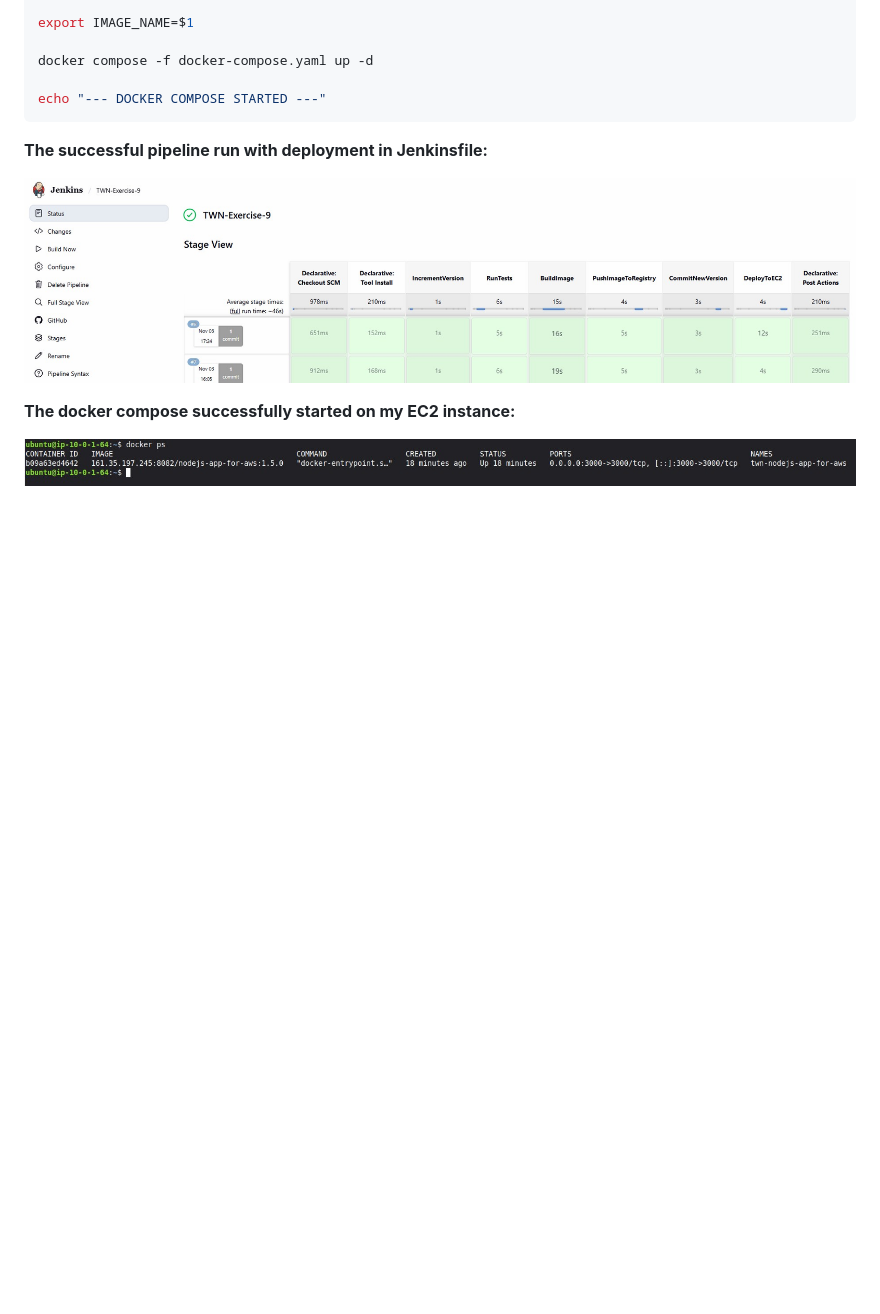
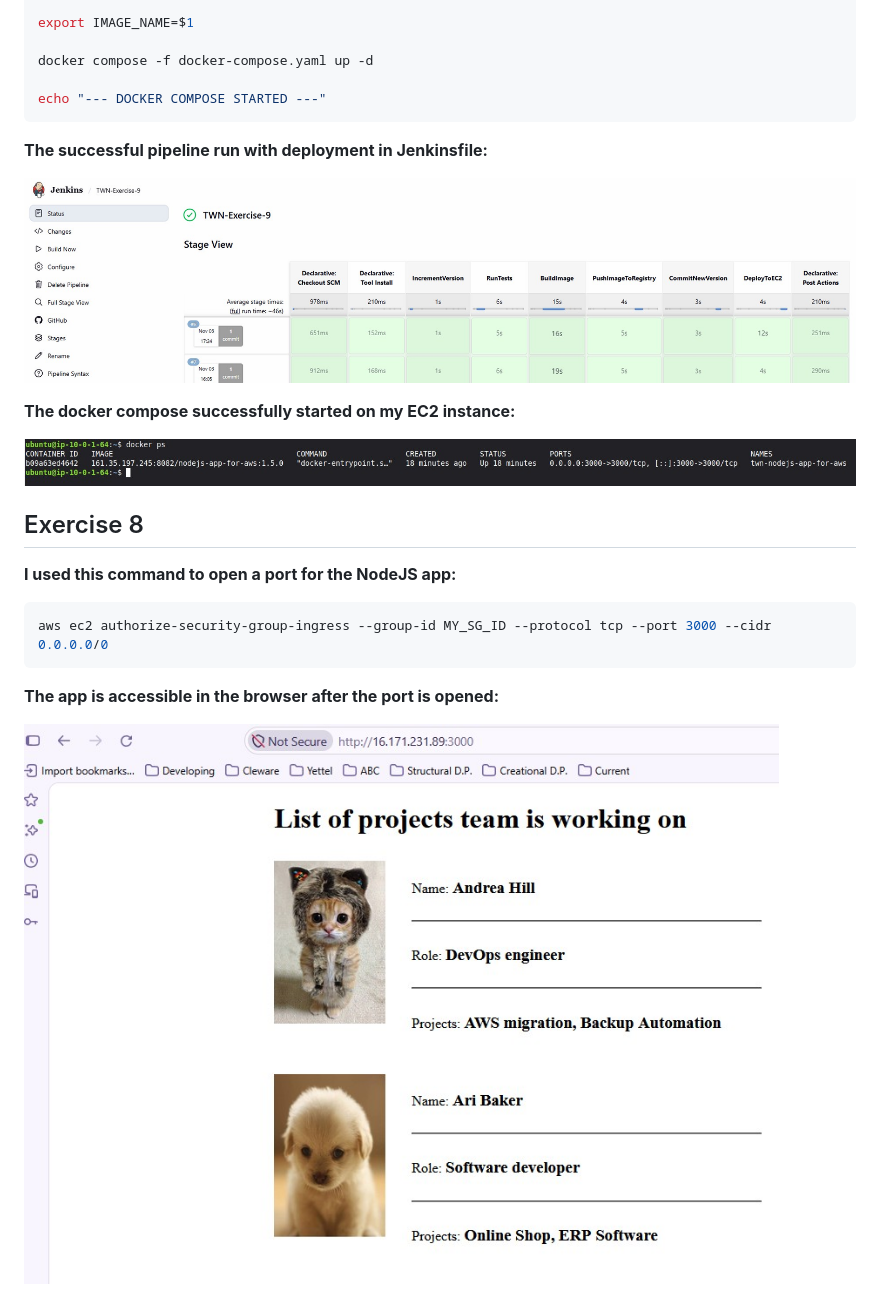
Before and after one commit to ImreBodnar/TWN-DevOps-Bootcamp-Exercises-09-AWS-Services, a Markdown page: Solutions-09.md, the part around the change. Drawn GitHub-style; pictures changed too: Exercise-8-1-The-App-In-The-Browser.jpg (added); blank space fills up the shorter version.

Commit message:
Added solution for exercise 8

````diff
--- a/Solutions-09.md
+++ b/Solutions-09.md
@@ -197,3 +197,15 @@ echo "--- DOCKER COMPOSE STARTED ---"
 **The docker compose successfully started on my EC2 instance:**
 
 ![The successful docker compose run.](Exercise-7-2-The-Successful-Docker-Compose-Run-EC2.jpg)
+
+## Exercise 8
+
+**I used this command to open a port for the NodeJS app:**
+
+```bash
+aws ec2 authorize-security-group-ingress --group-id MY_SG_ID --protocol tcp --port 3000 --cidr 0.0.0.0/0
+```
+
+**The app is accessible in the browser after the port is opened:**
+
+![The app is accessible in the browser.](Exercise-8-1-The-App-In-The-Browser.jpg)
````
